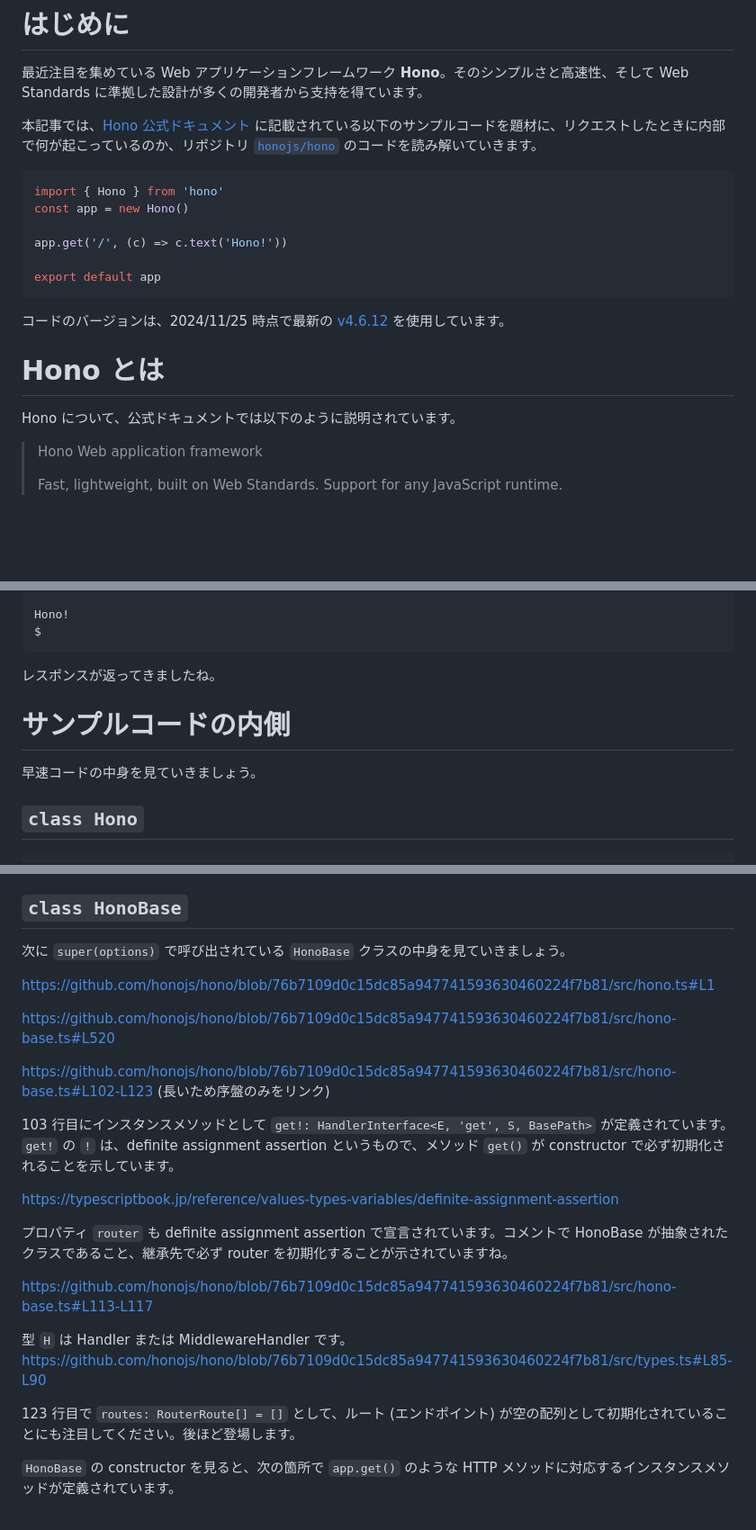
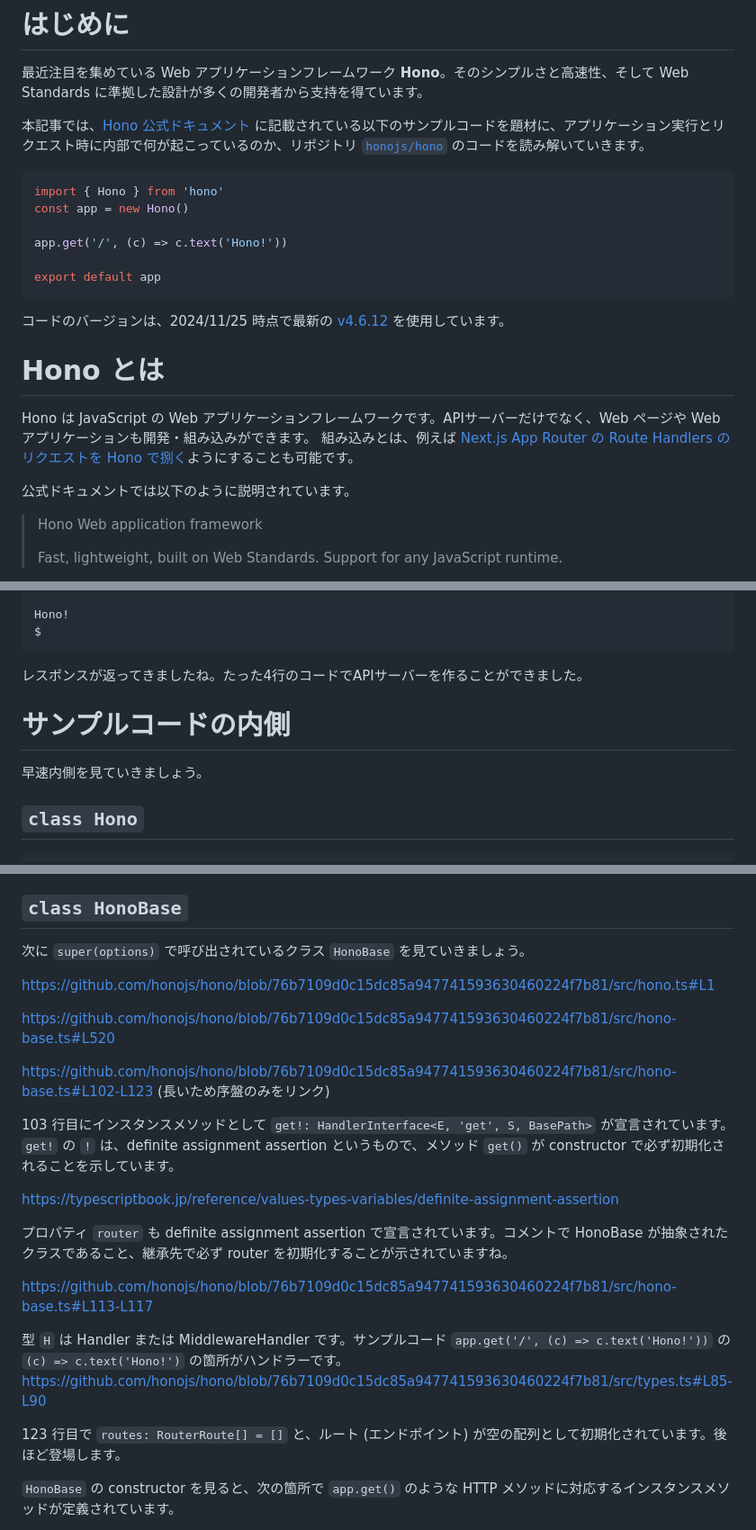
Before and after one commit to yoshikouki/yoshikouki, a Markdown page: articles/inspect-hono-sample-code.md, 3 parts joined by grey strips. Shown at 90% size. Rendered like a GitHub page; blank space fills up the shorter version.

Commit message:
"Hono のサンプルコードの内側を覗く" の細かい表現を修正

````diff
--- a/articles/inspect-hono-sample-code.md
+++ b/articles/inspect-hono-sample-code.md
@@ -14,7 +14,7 @@ published: false
 
 最近注目を集めている Web アプリケーションフレームワーク **Hono**。そのシンプルさと高速性、そして Web Standards に準拠した設計が多くの開発者から支持を得ています。
 
-本記事では、[Hono 公式ドキュメント](https://hono.dev/docs/) に記載されている以下のサンプルコードを題材に、リクエストしたときに内部で何が起こっているのか、リポジトリ [`honojs/hono`](https://github.com/honojs/hono) のコードを読み解いていきます。
+本記事では、[Hono 公式ドキュメント](https://hono.dev/docs/) に記載されている以下のサンプルコードを題材に、アプリケーション実行とリクエスト時に内部で何が起こっているのか、リポジトリ [`honojs/hono`](https://github.com/honojs/hono) のコードを読み解いていきます。
 
 ```typescript
 import { Hono } from 'hono'
@@ -29,7 +29,10 @@ export default app
 
 # Hono とは
 
-Hono について、公式ドキュメントでは以下のように説明されています。
+Hono は JavaScript の Web アプリケーションフレームワークです。APIサーバーだけでなく、Web ページや Web アプリケーションも開発・組み込みができます。
+組み込みとは、例えば [Next.js App Router の Route Handlers のリクエストを Hono で捌く](https://hono.dev/docs/getting-started/vercel#_2-hello-world)ようにすることも可能です。
+
+公式ドキュメントでは以下のように説明されています。
 
 > Hono
 > Web application framework
@@ -74,11 +76,12 @@ Hono!
 $
 ```
 
-レスポンスが返ってきましたね。
+レスポンスが返ってきましたね。たった4行のコードでAPIサーバーを作ることができました。
+
 
 # サンプルコードの内側
 
-早速コードの中身を見ていきましょう。
+早速内側を見ていきましょう。
 
 ## `class Hono`
 
@@ -120,7 +123,7 @@ https://github.com/honojs/hono/blob/76b7109d0c15dc85a947741593630460224f7b81/src
 
 ## `class HonoBase`
 
-次に `super(options)` で呼び出されている `HonoBase` クラスの中身を見ていきましょう。
+次に `super(options)` で呼び出されているクラス `HonoBase` を見ていきましょう。
 
 https://github.com/honojs/hono/blob/76b7109d0c15dc85a947741593630460224f7b81/src/hono.ts#L1
 
@@ -130,8 +133,7 @@ https://github.com/honojs/hono/blob/76b7109d0c15dc85a947741593630460224f7b81/src
 https://github.com/honojs/hono/blob/76b7109d0c15dc85a947741593630460224f7b81/src/hono-base.ts#L102-L123
 (長いため序盤のみをリンク)
 
-103 行目にインスタンスメソッドとして `get!: HandlerInterface<E, 'get', S, BasePath>` が定義されています。
-`get!` の `!` は、definite assignment assertion というもので、メソッド `get()` が constructor で必ず初期化されることを示しています。
+103 行目にインスタンスメソッドとして `get!: HandlerInterface<E, 'get', S, BasePath>` が宣言されています。`get!` の `!` は、definite assignment assertion というもので、メソッド `get()` が constructor で必ず初期化されることを示しています。
 
 https://typescriptbook.jp/reference/values-types-variables/definite-assignment-assertion
 
@@ -139,10 +141,10 @@ https://typescriptbook.jp/reference/values-types-variables/definite-assignment-a
 
 https://github.com/honojs/hono/blob/76b7109d0c15dc85a947741593630460224f7b81/src/hono-base.ts#L113-L117
 
-型 `H` は Handler または MiddlewareHandler です。
+型 `H` は Handler または MiddlewareHandler です。サンプルコード `app.get('/', (c) => c.text('Hono!'))` の `(c) => c.text('Hono!')` の箇所がハンドラーです。
 https://github.com/honojs/hono/blob/76b7109d0c15dc85a947741593630460224f7b81/src/types.ts#L85-L90
 
-123 行目で `routes: RouterRoute[] = []` として、ルート (エンドポイント) が空の配列として初期化されていることにも注目してください。後ほど登場します。
+123 行目で `routes: RouterRoute[] = []` と、ルート (エンドポイント) が空の配列として初期化されています。後ほど登場します。
 
 `HonoBase` の constructor を見ると、次の箇所で `app.get()` のような HTTP メソッドに対応するインスタンスメソッドが定義されています。
 
````
Also changed, not shown: other parts of articles/inspect-hono-sample-code.md (+16 -10 lines).
